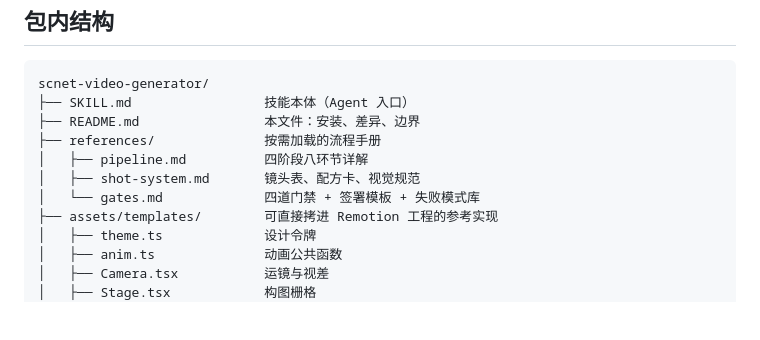
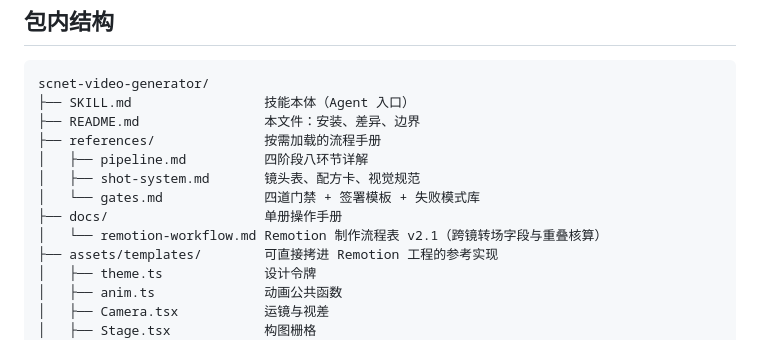
Before and after one commit to zrqworkmail-cloud/Skills, a Markdown page: video-generator/scnet-video-generator/README.md, the part around the change. Drawn GitHub-style; blank space fills up the shorter version.

Commit message:
docs(video-generator): 收录 Remotion 制作流程表 v2.1，补跨镜转场章节

```diff
--- a/video-generator/scnet-video-generator/README.md
+++ b/video-generator/scnet-video-generator/README.md
@@ -26,6 +26,8 @@ scnet-video-generator/
 │   ├── pipeline.md          四阶段八环节详解
 │   ├── shot-system.md       镜头表、配方卡、视觉规范
 │   └── gates.md             四道门禁 + 签署模板 + 失败模式库
+├── docs/                    单册操作手册
+│   └── remotion-workflow.md Remotion 制作流程表 v2.1（跨镜转场字段与重叠核算）
 ├── assets/templates/        可直接拷进 Remotion 工程的参考实现
 │   ├── theme.ts             设计令牌
 │   ├── anim.ts              动画公共函数
```
Also changed, not shown: 1 other file.
